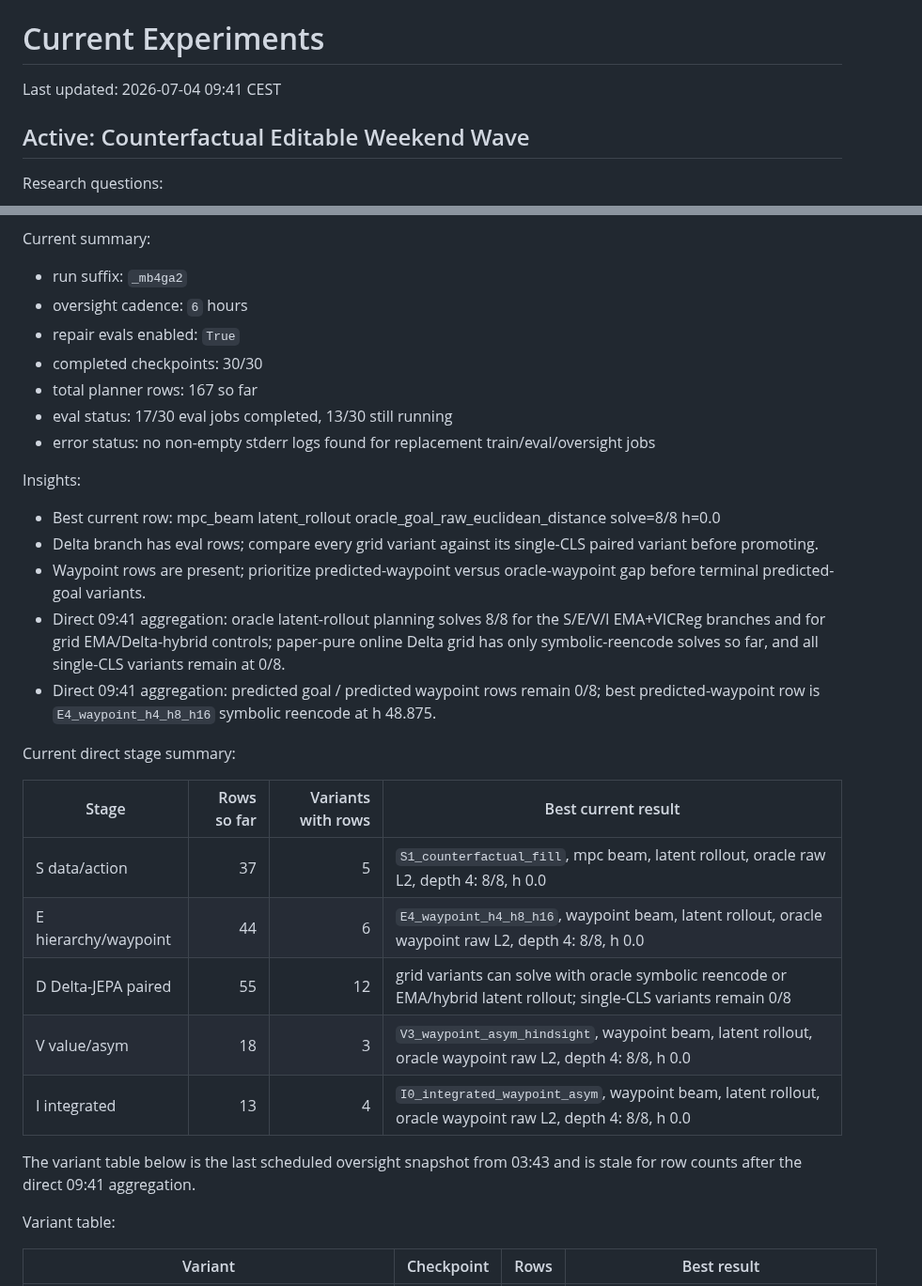
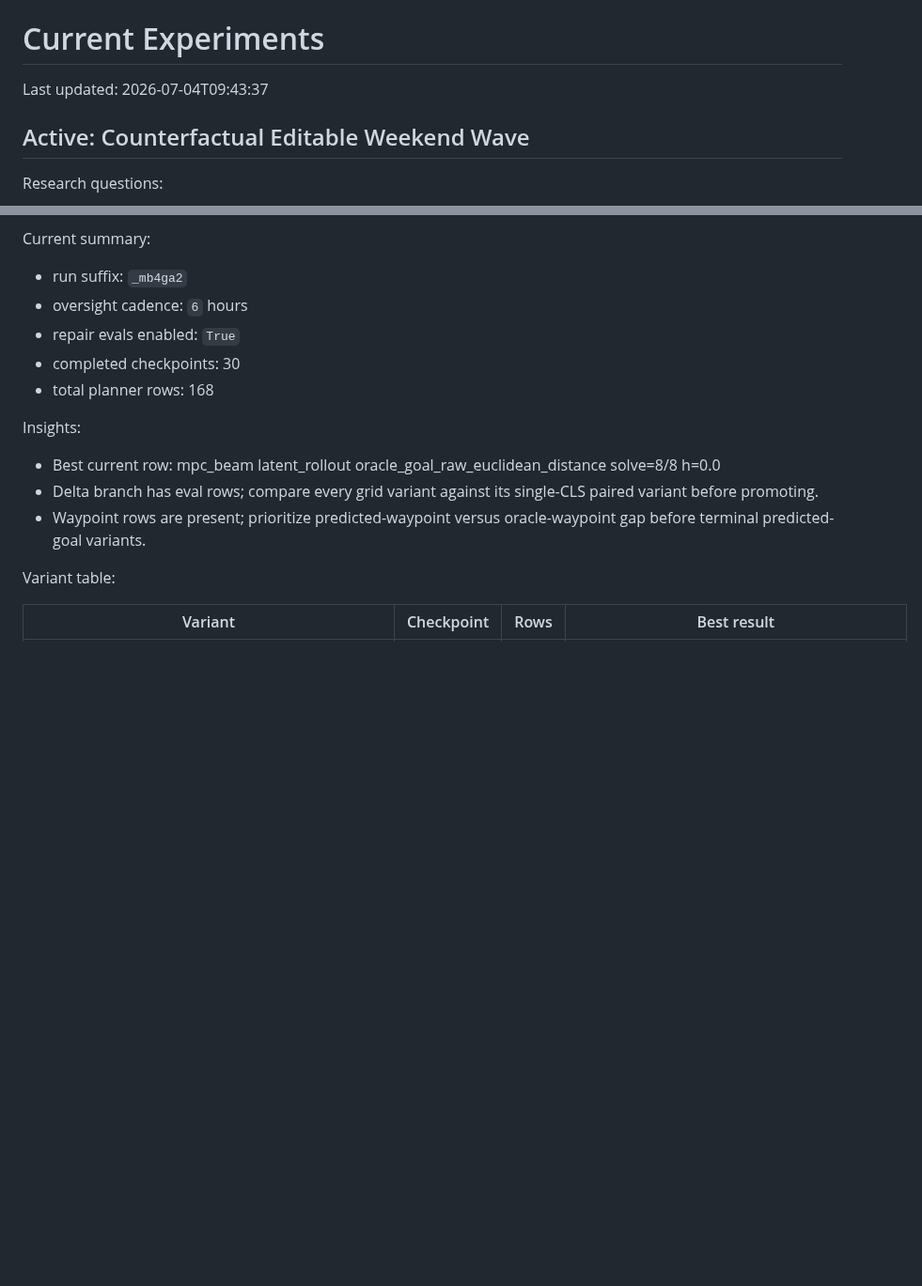
Before and after one commit to Thiggel/SequenceEditingJEPA, a Markdown page: docs/CURRENT_EXPERIMENTS.md, 2 parts joined by grey strips. Shown at 94% size. GitHub-like rendering; blank space fills up the shorter version.

Commit message:
Record weekend eval progress snapshot

```diff
--- a/docs/CURRENT_EXPERIMENTS.md
+++ b/docs/CURRENT_EXPERIMENTS.md
@@ -4,7 +4,7 @@ Source of truth: `../sequence-editing-report/CURRENT_EXPERIMENTS.md`.
 
 # Current Experiments
 
-Last updated: 2026-07-04 09:41 CEST
+Last updated: 2026-07-04T09:43:37
 
 ## Active: Counterfactual Editable Weekend Wave
 
@@ -21,29 +21,13 @@ Current summary:
 - run suffix: `_mb4ga2`
 - oversight cadence: `6` hours
 - repair evals enabled: `True`
-- completed checkpoints: 30/30
-- total planner rows: 167 so far
-- eval status: 17/30 eval jobs completed, 13/30 still running
-- error status: no non-empty stderr logs found for replacement train/eval/oversight jobs
+- completed checkpoints: 30
+- total planner rows: 168
 
 Insights:
 - Best current row: mpc_beam latent_rollout oracle_goal_raw_euclidean_distance solve=8/8 h=0.0
 - Delta branch has eval rows; compare every grid variant against its single-CLS paired variant before promoting.
 - Waypoint rows are present; prioritize predicted-waypoint versus oracle-waypoint gap before terminal predicted-goal variants.
-- Direct 09:41 aggregation: oracle latent-rollout planning solves 8/8 for the S/E/V/I EMA+VICReg branches and for grid EMA/Delta-hybrid controls; paper-pure online Delta grid has only symbolic-reencode solves so far, and all single-CLS variants remain at 0/8.
-- Direct 09:41 aggregation: predicted goal / predicted waypoint rows remain 0/8; best predicted-waypoint row is `E4_waypoint_h4_h8_h16` symbolic reencode at h 48.875.
-
-Current direct stage summary:
-
-| Stage | Rows so far | Variants with rows | Best current result |
-|---|---:|---:|---|
-| S data/action | 37 | 5 | `S1_counterfactual_fill`, mpc beam, latent rollout, oracle raw L2, depth 4: 8/8, h 0.0 |
-| E hierarchy/waypoint | 44 | 6 | `E4_waypoint_h4_h8_h16`, waypoint beam, latent rollout, oracle waypoint raw L2, depth 4: 8/8, h 0.0 |
-| D Delta-JEPA paired | 55 | 12 | grid variants can solve with oracle symbolic reencode or EMA/hybrid latent rollout; single-CLS variants remain 0/8 |
-| V value/asym | 18 | 3 | `V3_waypoint_asym_hindsight`, waypoint beam, latent rollout, oracle waypoint raw L2, depth 4: 8/8, h 0.0 |
-| I integrated | 13 | 4 | `I0_integrated_waypoint_asym`, waypoint beam, latent rollout, oracle waypoint raw L2, depth 4: 8/8, h 0.0 |
-
-The variant table below is the last scheduled oversight snapshot from 03:43 and is stale for row counts after the direct 09:41 aggregation.
 
 Variant table:
 
```
Also changed, not shown: other parts of docs/CURRENT_EXPERIMENTS.md (+28 -28 lines).
